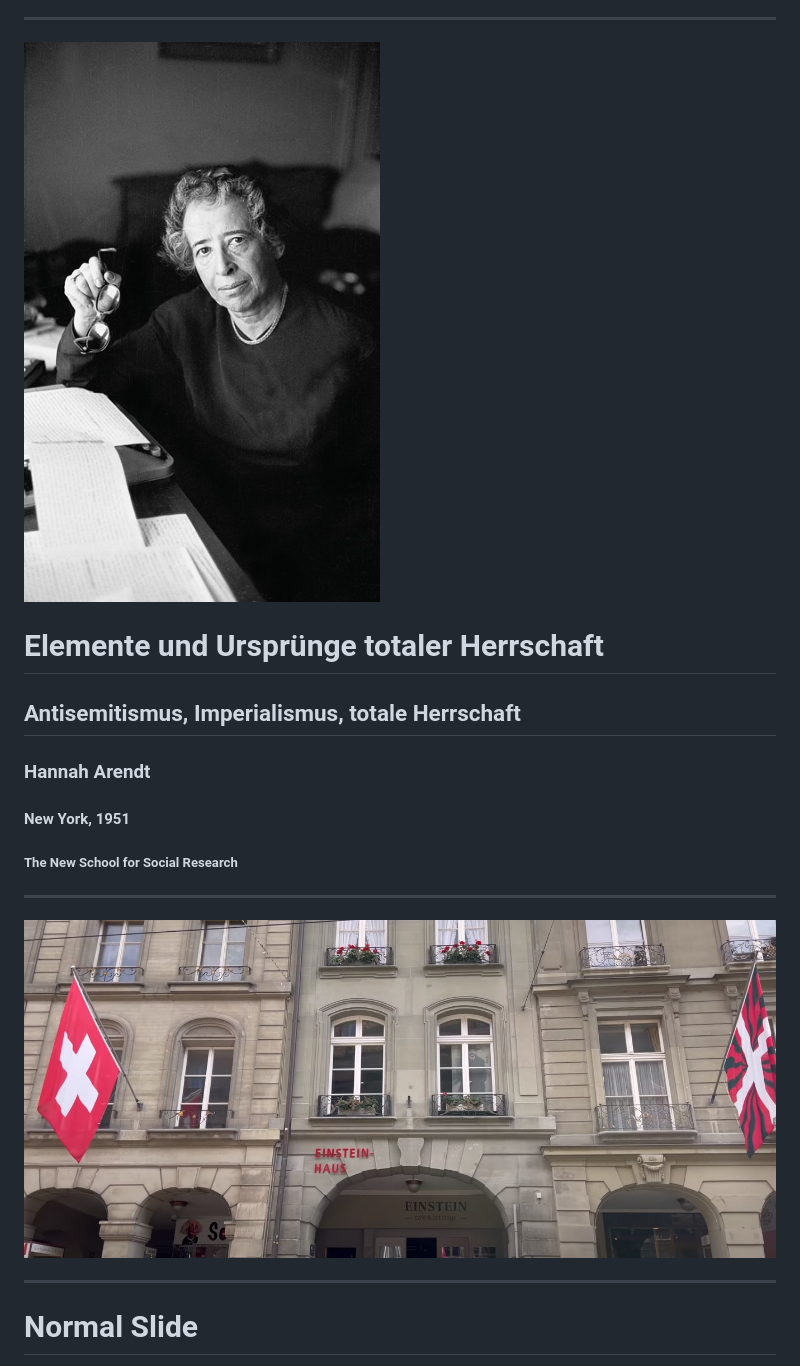
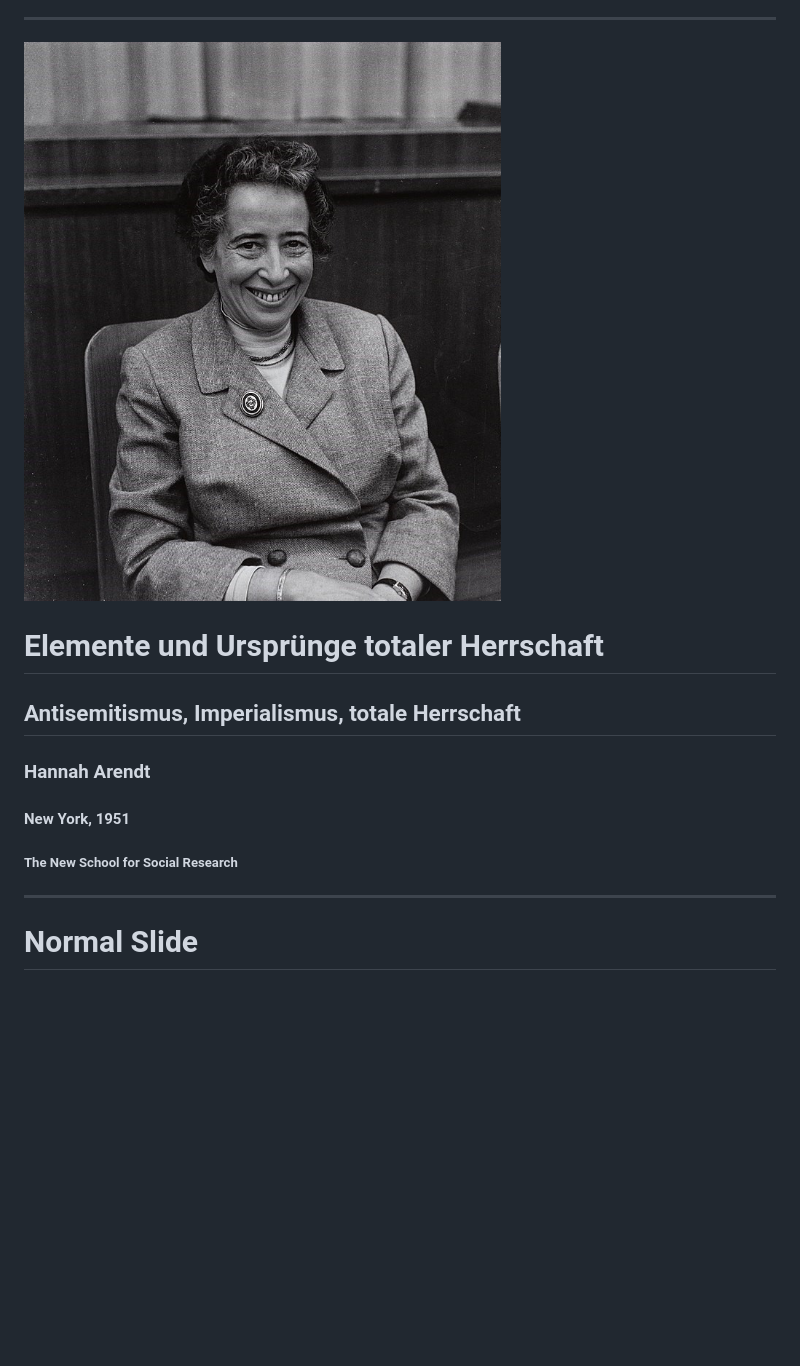
Before and after one commit to cunhapaulo/marpstyle, a Markdown page: examples/example-arendt.md, the part around the change printed below. Drawn GitHub-style; pictures changed too: img/hannah-arendt3.jpg (added); blank space fills up the shorter version.

Commit message:
Update Arendt

```diff
--- a/examples/example-arendt.md
+++ b/examples/example-arendt.md
@@ -45,7 +45,7 @@ theme       : arendt
 
 
 ---
-![bg right:33% brightness:1.1](../img/hannah_arendt2.jpg)
+![bg right:33% brightness:1.1](../img/hannah-arendt3.jpg)
 
 <!-- _class: titlepage -->
 
@@ -56,12 +56,6 @@ theme       : arendt
 ##### The New School for Social Research
 
 ---
-
-
-![bg](../img/einstein-haus-bern.jpg)
-
----
-
 
 # Normal Slide
 
```
Also changed, not shown: other parts of examples/example-arendt.md (+4 -4 lines), 1 other file.
